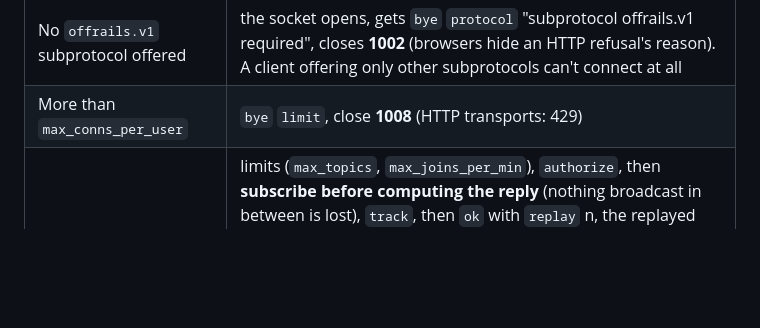
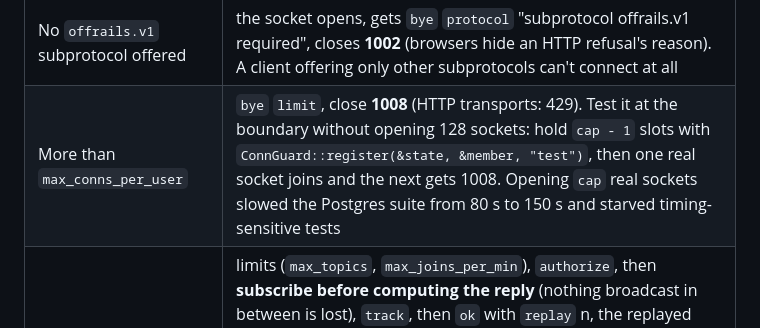
Before and after one commit to Rust-Off-Rails/rustoffrails, a Markdown page: guides/channels.md, the part around the change. GitHub-like rendering; blank space fills up the shorter version.

Commit message:
channels: test the per-user cap at the boundary with registered guards, not 128 sockets

```diff
--- a/guides/channels.md
+++ b/guides/channels.md
@@ -249,7 +249,7 @@ All three transports drive the same `Session`, so joins, authorization, limits,
 | `Origin` missing or not exactly APP_URL's origin | **403** at the handshake (CSWSH: browsers send cookies on cross-site WebSocket handshakes, and CSRF protection doesn't cover them) |
 | Logged out | **401** at the handshake |
 | No `offrails.v1` subprotocol offered | the socket opens, gets `bye` `protocol` "subprotocol offrails.v1 required", closes **1002** (browsers hide an HTTP refusal's reason). A client offering only other subprotocols can't connect at all |
-| More than `max_conns_per_user` | `bye` `limit`, close **1008** (HTTP transports: 429) |
+| More than `max_conns_per_user` | `bye` `limit`, close **1008** (HTTP transports: 429). Test it at the boundary without opening 128 sockets: hold `cap - 1` slots with `ConnGuard::register(&state, &member, "test")`, then one real socket joins and the next gets 1008. Opening `cap` real sockets slowed the Postgres suite from 80 s to 150 s and starved timing-sensitive tests |
 | Join | limits (`max_topics`, `max_joins_per_min`), `authorize`, then **subscribe before computing the reply** (nothing broadcast in between is lost), `track`, then `ok` with `replay` n, the replayed `event`s, and `presence` `here` **computed after `track`**, so the snapshot includes the joiner. Diffs for the topic that the subscription received meanwhile are sent after `here`, never before |
 | Push | `not_joined` unless joined; **re-`authorize`** (a reader removed since joining is refused and leaves the topic); the room's `In` type (`bad_event`); then the room |
 | More than `max_in_per_10s` frames | `bye` `rate_limited`, close **1008** |
```
